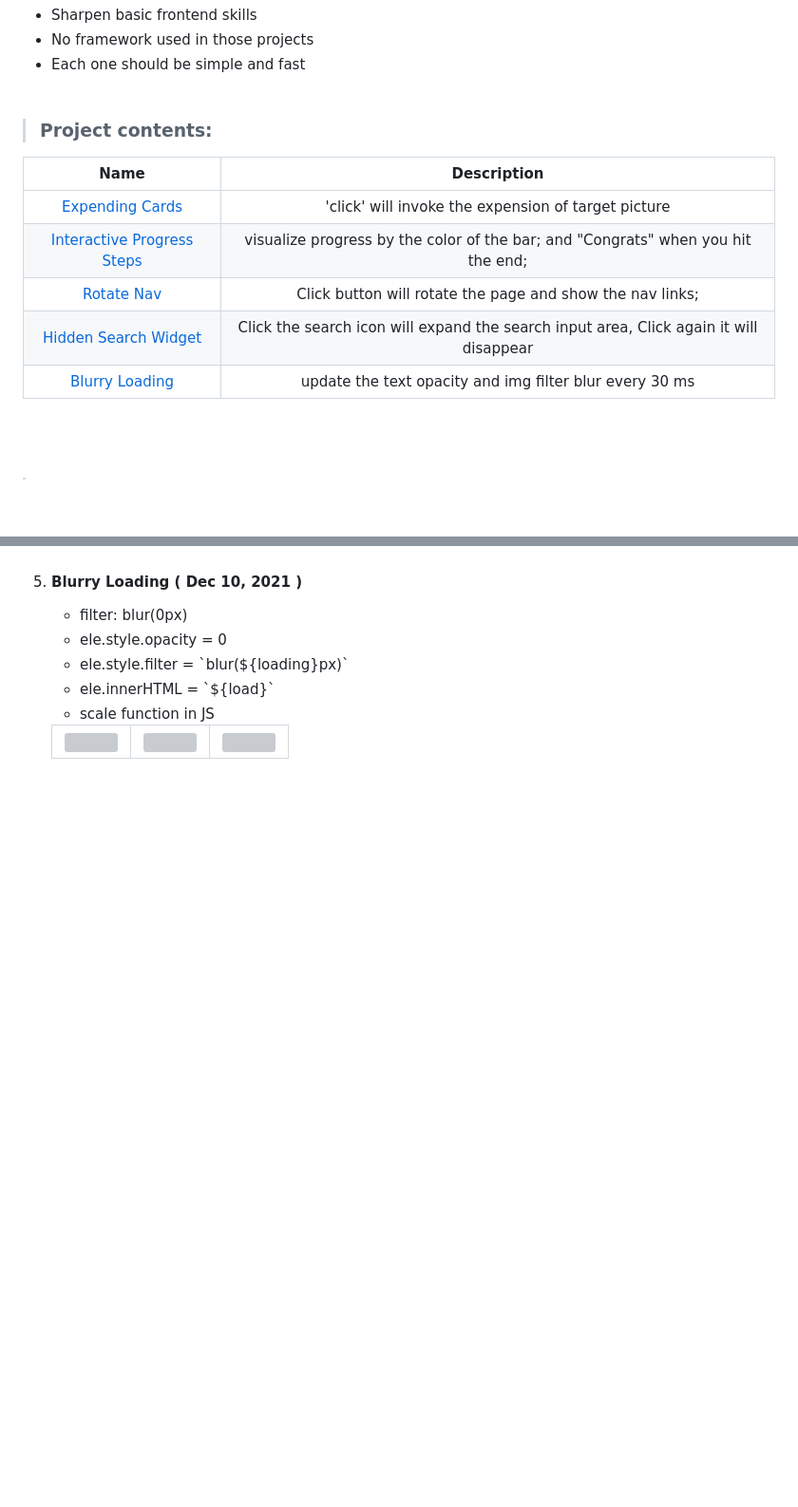
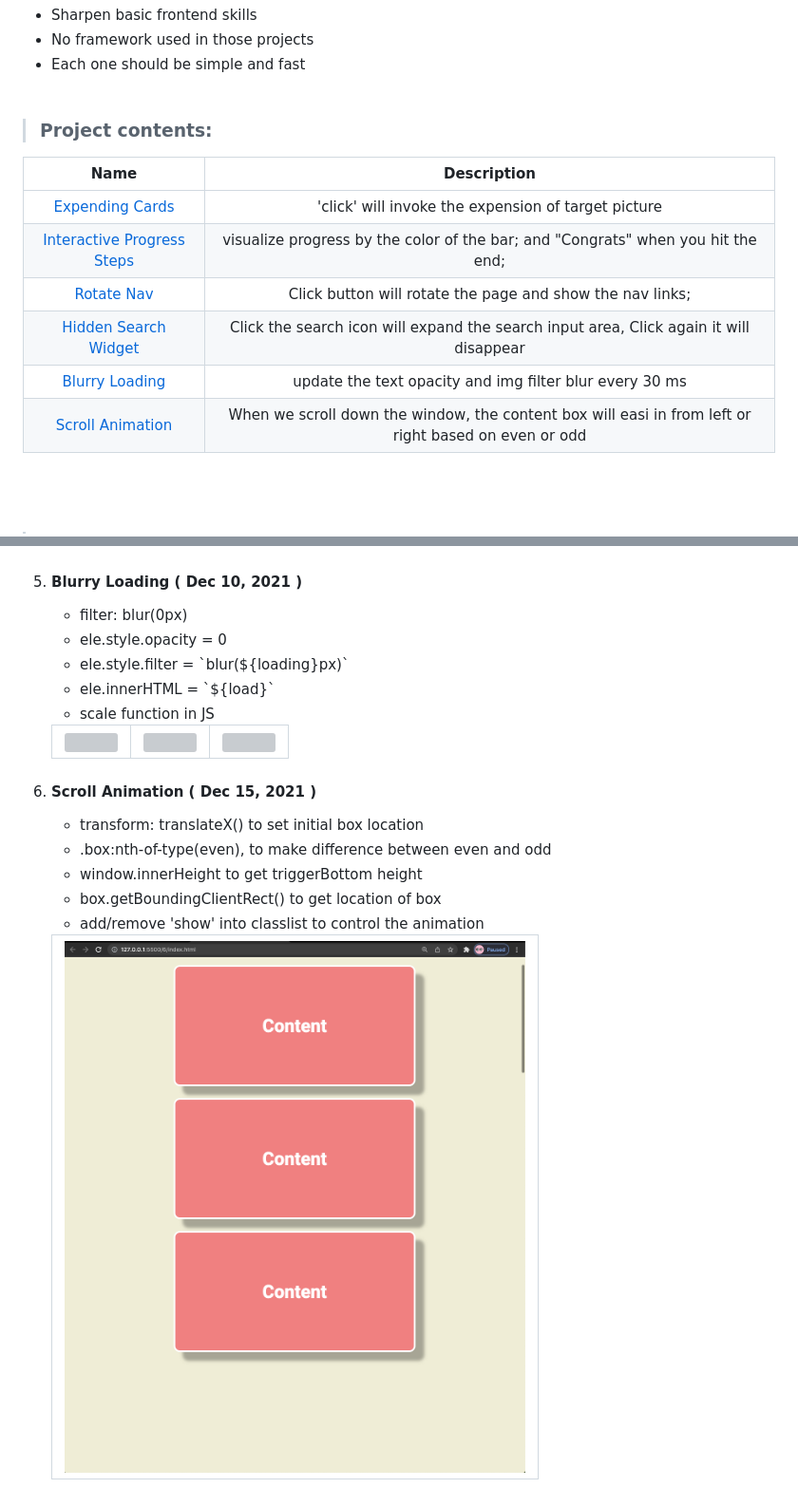
Before and after one commit to JiangyanLiNEU/50DayFrontend, a Markdown page: README.md, 2 parts joined by grey strips. Shown: that part at 95% size. Rendered like a GitHub page; pictures changed too: readmeIMG/6-1.png (added); blank space fills up the shorter version; grey boxes are pictures that could not be loaded.

Commit message:
day 6: scroll animation

```diff
--- a/README.md
+++ b/README.md
@@ -10,13 +10,14 @@
 
 > <h3> Project contents:</h3>
 
-|               Name                |                                      Description                                       |
-| :-------------------------------: | :------------------------------------------------------------------------------------: |
-|      [Expending Cards](#p1)       |                  'click' will invoke the expension of target picture                   |
-| [Interactive Progress Steps](#p2) |    visualize progress by the color of the bar; and "Congrats" when you hit the end;    |
-|         [Rotate Nav](#p3)         |               Click button will rotate the page and show the nav links;                |
-|    [Hidden Search Widget](#p4)    | Click the search icon will expand the search input area, Click again it will disappear |
-|       [Blurry Loading](#p5)       |                update the text opacity and img filter blur every 30 ms                 |
+|               Name                |                                             Description                                              |
+| :-------------------------------: | :--------------------------------------------------------------------------------------------------: |
+|      [Expending Cards](#p1)       |                         'click' will invoke the expension of target picture                          |
+| [Interactive Progress Steps](#p2) |           visualize progress by the color of the bar; and "Congrats" when you hit the end;           |
+|         [Rotate Nav](#p3)         |                      Click button will rotate the page and show the nav links;                       |
+|    [Hidden Search Widget](#p4)    |        Click the search icon will expand the search input area, Click again it will disappear        |
+|       [Blurry Loading](#p5)       |                       update the text opacity and img filter blur every 30 ms                        |
+|      [Scroll Animation](#p6)      | When we scroll down the window, the content box will easi in from left or right based on even or odd |
 
 <br/>
 <br/>
@@ -108,4 +109,21 @@
           </tr>
         </table>
   </div>
+
+  <li><h4 id='p6'>Scroll Animation ( Dec 15, 2021 )</h4>
+    <ul>
+      <li>transform: translateX() to set initial box location </li>
+      <li>.box:nth-of-type(even), to make difference between even and odd</li>
+      <li>window.innerHeight to get triggerBottom height</li>
+      <li>box.getBoundingClientRect() to get location of box</li>
+      <li>add/remove 'show' into classlist to control the animation</li>
+    </ul>
+  </li>
+  <div>
+  <table>
+          <tr>
+            <td valign="top"><img src="./readmeIMG/6-1.png"/></td>
+          </tr>
+        </table>
+  </div>
 </ol>
```
Also changed, not shown: 3 other files.
